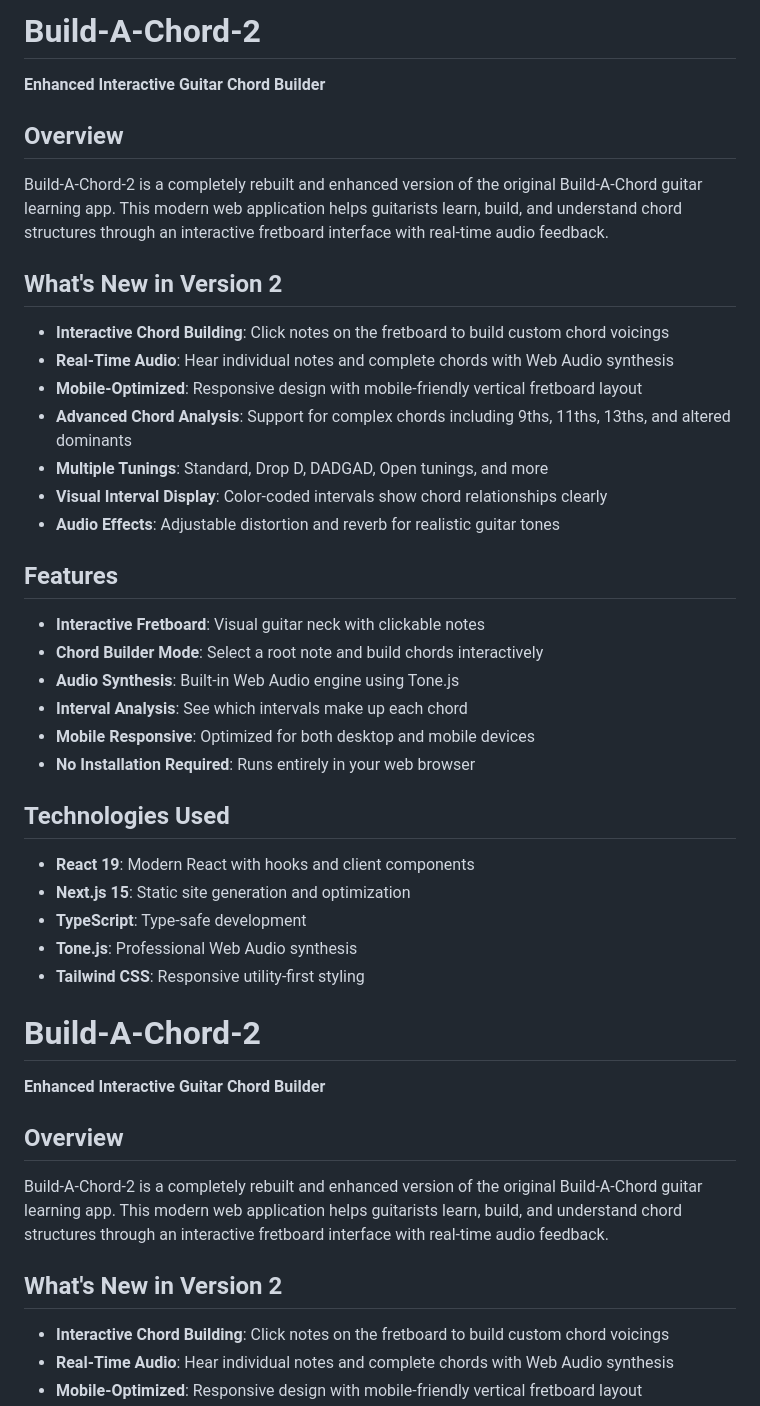
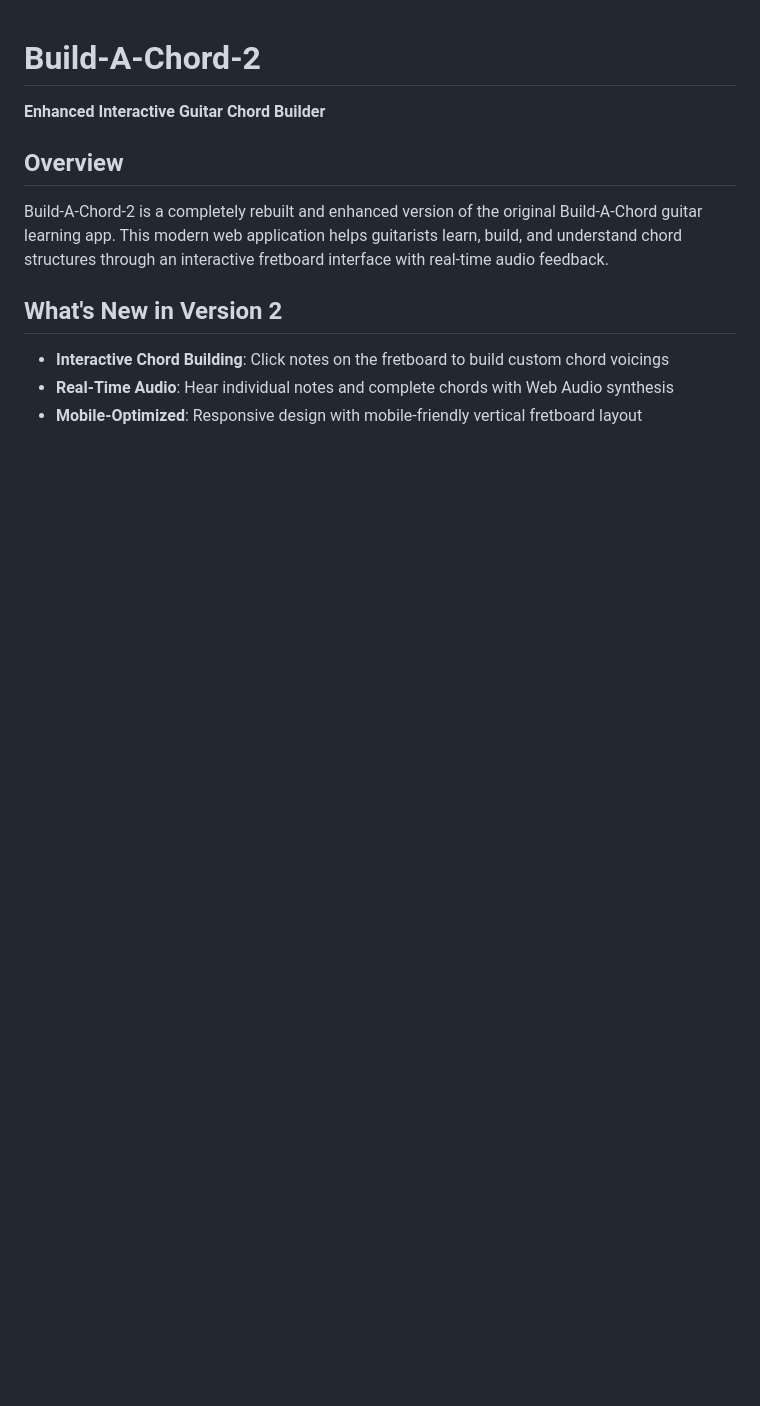
Before and after one commit to AaronLiftig/Build-A-Chord-2, a Markdown page: README.md, the part around the change. Rendered like a GitHub page; blank space fills up the shorter version.

```diff
--- a/README.md
+++ b/README.md
@@ -1,38 +1,3 @@
-# Build-A-Chord-2
-
-**Enhanced Interactive Guitar Chord Builder**
-
-## Overview
-
-Build-A-Chord-2 is a completely rebuilt and enhanced version of the original Build-A-Chord guitar learning app. This modern web application helps guitarists learn, build, and understand chord structures through an interactive fretboard interface with real-time audio feedback.
-
-## What's New in Version 2
-
-- **Interactive Chord Building**: Click notes on the fretboard to build custom chord voicings
-- **Real-Time Audio**: Hear individual notes and complete chords with Web Audio synthesis
-- **Mobile-Optimized**: Responsive design with mobile-friendly vertical fretboard layout
-- **Advanced Chord Analysis**: Support for complex chords including 9ths, 11ths, 13ths, and altered dominants
-- **Multiple Tunings**: Standard, Drop D, DADGAD, Open tunings, and more
-- **Visual Interval Display**: Color-coded intervals show chord relationships clearly
-- **Audio Effects**: Adjustable distortion and reverb for realistic guitar tones
-
-## Features
-
-- **Interactive Fretboard**: Visual guitar neck with clickable notes
-- **Chord Builder Mode**: Select a root note and build chords interactively
-- **Audio Synthesis**: Built-in Web Audio engine using Tone.js
-- **Interval Analysis**: See which intervals make up each chord
-- **Mobile Responsive**: Optimized for both desktop and mobile devices
-- **No Installation Required**: Runs entirely in your web browser
-
-## Technologies Used
-
-- **React 19**: Modern React with hooks and client components
-- **Next.js 15**: Static site generation and optimization
-- **TypeScript**: Type-safe development
-- **Tone.js**: Professional Web Audio synthesis
-- **Tailwind CSS**: Responsive utility-first styling
-
 # Build-A-Chord-2
 
 **Enhanced Interactive Guitar Chord Builder**
```
